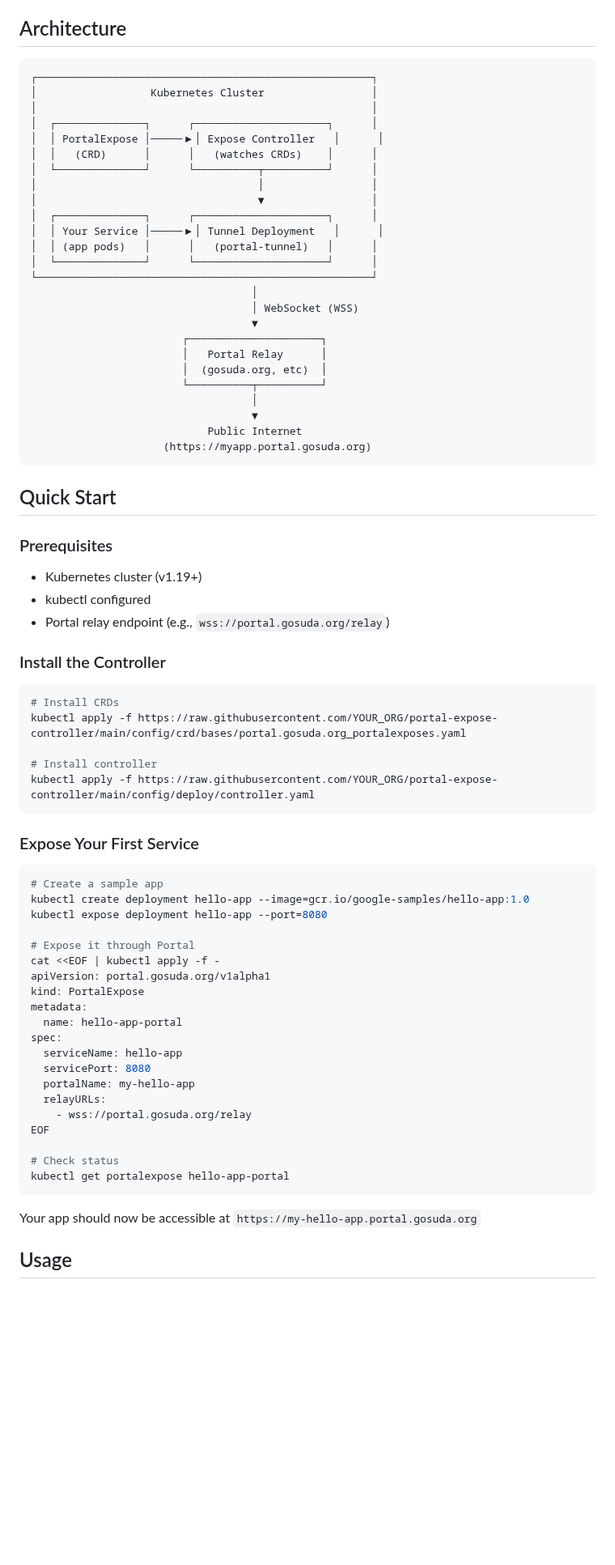
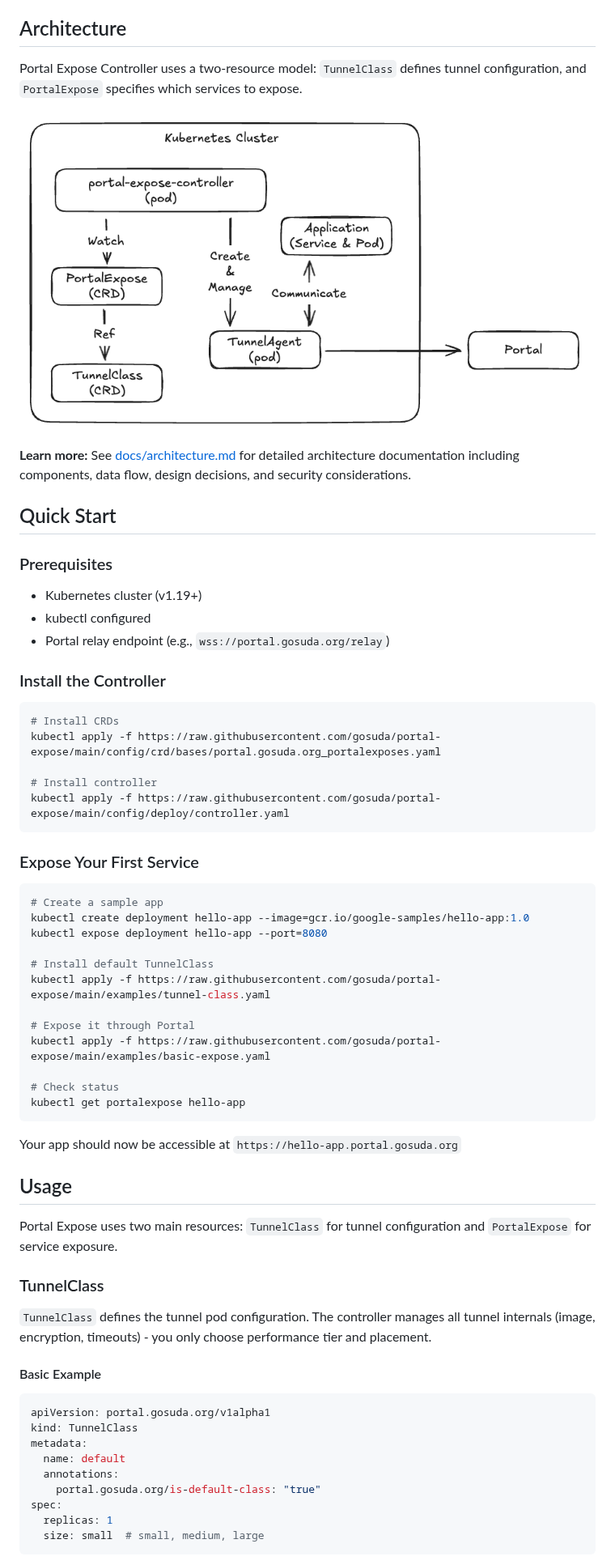
Before and after one commit to gosuda/portal-expose, a Markdown page: README.md, the part around one of its changes. Shown at 81% size. Drawn GitHub-style; pictures changed too: docs/architecture.png (added); blank space fills up the shorter version.

````diff
--- a/README.md
+++ b/README.md
@@ -33,33 +33,11 @@ Portal Expose Controller bridges Kubernetes and the Portal network, enabling you
 
 ## Architecture
 
-```
-┌─────────────────────────────────────────────────────┐
-│                  Kubernetes Cluster                 │
-│                                                     │
-│  ┌──────────────┐      ┌─────────────────────┐      │
-│  │ PortalExpose │─────▶│ Expose Controller   │      │
-│  │   (CRD)      │      │   (watches CRDs)    │      │
-│  └──────────────┘      └──────────┬──────────┘      │
-│                                   │                 │
-│                                   ▼                 │
-│  ┌──────────────┐      ┌─────────────────────┐      │
-│  │ Your Service │─────▶│ Tunnel Deployment   │      │
-│  │ (app pods)   │      │   (portal-tunnel)   │      │
-│  └──────────────┘      └─────────────────────┘      │
-└─────────────────────────────────────────────────────┘
-                                   │
-                                   │ WebSocket (WSS)
-                                   ▼
-                        ┌─────────────────────┐
-                        │   Portal Relay      │
-                        │  (gosuda.org, etc)  │
-                        └──────────┬──────────┘
-                                   │
-                                   ▼
-                            Public Internet
-                     (https://myapp.portal.gosuda.org)
-```
+Portal Expose Controller uses a two-resource model: `TunnelClass` defines tunnel configuration, and `PortalExpose` specifies which services to expose.
+
+![Architecture Diagram](docs/architecture.png)
+
+**Learn more:** See [docs/architecture.md](docs/architecture.md) for detailed architecture documentation including components, data flow, design decisions, and security considerations.
 
 ## Quick Start
 
@@ -73,10 +51,10 @@ Portal Expose Controller bridges Kubernetes and the Portal network, enabling you
 
 ```bash
 # Install CRDs
-kubectl apply -f https://raw.githubusercontent.com/YOUR_ORG/portal-expose-controller/main/config/crd/bases/portal.gosuda.org_portalexposes.yaml
+kubectl apply -f https://raw.githubusercontent.com/gosuda/portal-expose/main/config/crd/bases/portal.gosuda.org_portalexposes.yaml
 
 # Install controller
-kubectl apply -f https://raw.githubusercontent.com/YOUR_ORG/portal-expose-controller/main/config/deploy/controller.yaml
+kubectl apply -f https://raw.githubusercontent.com/gosuda/portal-expose/main/config/deploy/controller.yaml
 ```
 
 ### Expose Your First Service
@@ -86,25 +64,37 @@ kubectl apply -f https://raw.githubusercontent.com/YOUR_ORG/portal-expose-contro
 kubectl create deployment hello-app --image=gcr.io/google-samples/hello-app:1.0
 kubectl expose deployment hello-app --port=8080
 
+# Install default TunnelClass
+kubectl apply -f https://raw.githubusercontent.com/gosuda/portal-expose/main/examples/tunnel-class.yaml
+
 # Expose it through Portal
-cat <<EOF | kubectl apply -f -
-apiVersion: portal.gosuda.org/v1alpha1
-kind: PortalExpose
-metadata:
-  name: hello-app-portal
-spec:
-  serviceName: hello-app
-  servicePort: 8080
-  portalName: my-hello-app
-  relayURLs:
-    - wss://portal.gosuda.org/relay
-EOF
+kubectl apply -f https://raw.githubusercontent.com/gosuda/portal-expose/main/examples/basic-expose.yaml
 
 # Check status
-kubectl get portalexpose hello-app-portal
+kubectl get portalexpose hello-app
 ```
 
-Your app should now be accessible at `https://my-hello-app.portal.gosuda.org`
+Your app should now be accessible at `https://hello-app.portal.gosuda.org`
 
 ## Usage
 
+Portal Expose uses two main resources: `TunnelClass` for tunnel configuration and `PortalExpose` for service exposure.
+
+### TunnelClass
+
+`TunnelClass` defines the tunnel pod configuration. The controller manages all tunnel internals (image, encryption, timeouts) - you only choose performance tier and placement.
+
+#### Basic Example
+
+```yaml
+apiVersion: portal.gosuda.org/v1alpha1
+kind: TunnelClass
+metadata:
+  name: default
+  annotations:
+    portal.gosuda.org/is-default-class: "true"
+spec:
+  replicas: 1
+  size: small  # small, medium, large
+```
+
````
Also changed, not shown: other parts of README.md (+125 -58 lines), docs/architecture.md (added, +74 -0 lines).
